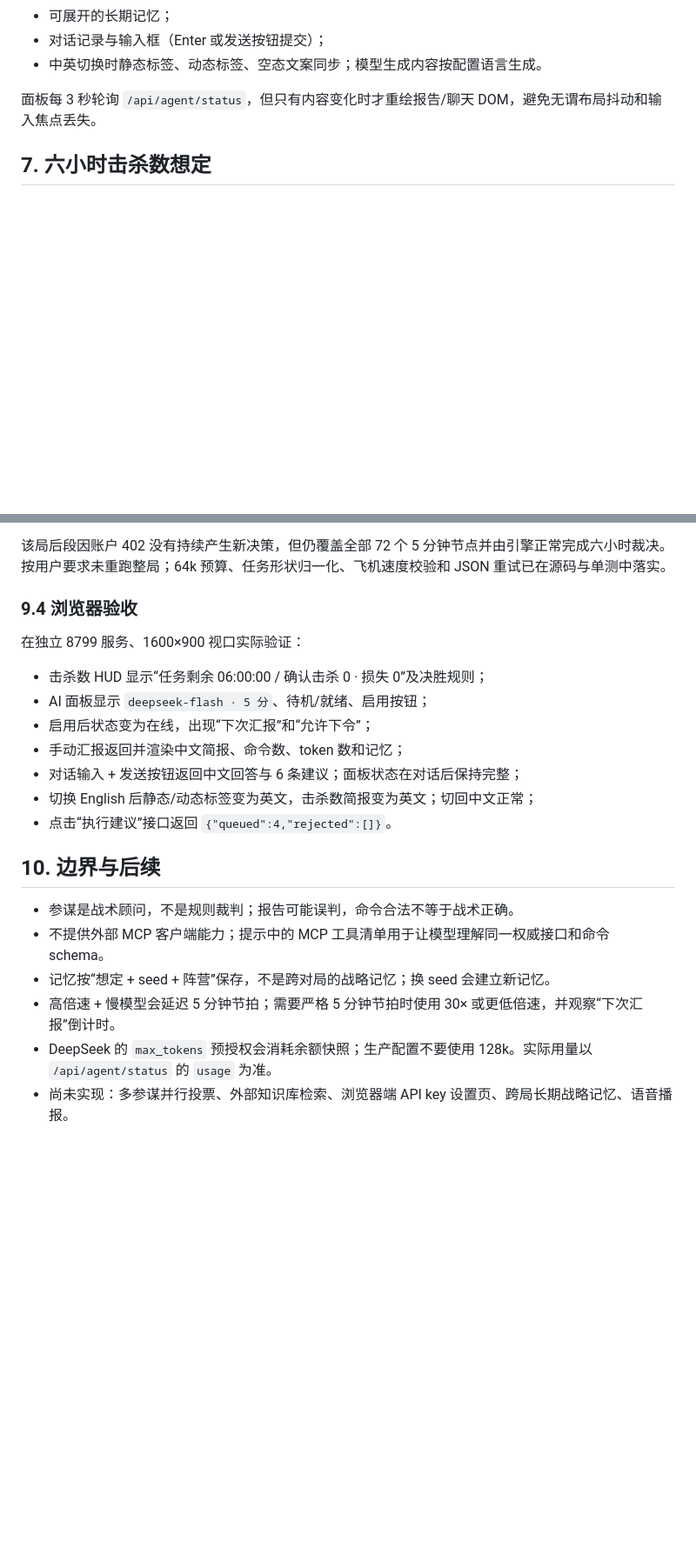
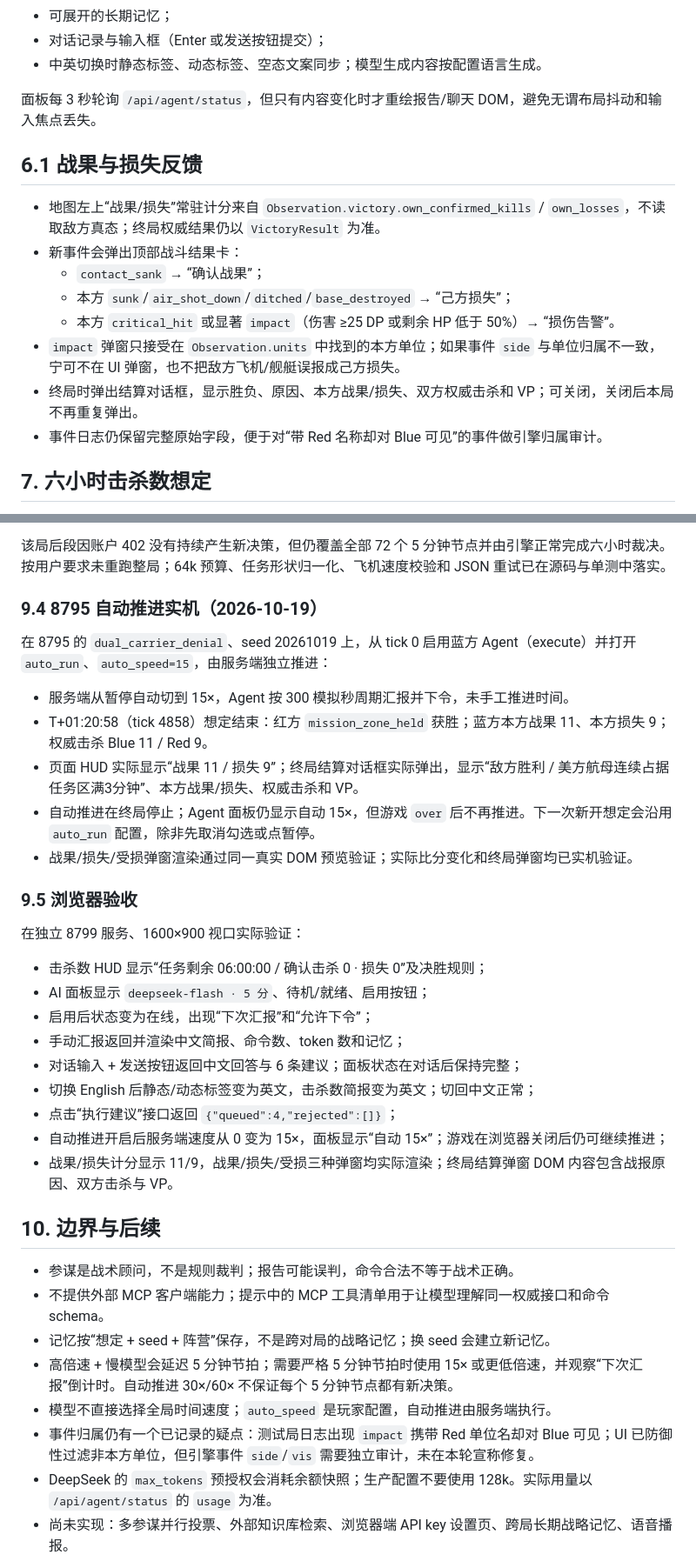
Before and after one commit to fuxiaoji/harpoon-rts, a Markdown page: docs/agent-assistant.md, 2 parts joined by grey strips. Shown at 87% size. Rendered like a GitHub page; blank space fills up the shorter version.

Commit message:
docs: document auto-run and battle result feedback

```diff
--- a/docs/agent-assistant.md
+++ b/docs/agent-assistant.md
@@ -128,6 +137,17 @@ DeepSeek 会按 `max_tokens` 做余额预授权。一次六小时长局中，从
 - 中英切换时静态标签、动态标签、空态文案同步；模型生成内容按配置语言生成。
 
 面板每 3 秒轮询 `/api/agent/status`，但只有内容变化时才重绘报告/聊天 DOM，避免无谓布局抖动和输入焦点丢失。
+
+## 6.1 战果与损失反馈
+
+- 地图左上“战果/损失”常驻计分来自 `Observation.victory.own_confirmed_kills` / `own_losses`，不读取敌方真态；终局权威结果仍以 `VictoryResult` 为准。
+- 新事件会弹出顶部战斗结果卡：
+  - `contact_sank` → “确认战果”；
+  - 本方 `sunk`/`air_shot_down`/`ditched`/`base_destroyed` → “己方损失”；
+  - 本方 `critical_hit` 或显著 `impact`（伤害 ≥25 DP 或剩余 HP 低于 50%）→ “损伤告警”。
+- `impact` 弹窗只接受在 `Observation.units` 中找到的本方单位；如果事件 `side` 与单位归属不一致，宁可不在 UI 弹窗，也不把敌方飞机/舰艇误报成己方损失。
+- 终局时弹出结算对话框，显示胜负、原因、本方战果/损失、双方权威击杀和 VP；可关闭，关闭后本局不再重复弹出。
+- 事件日志仍保留完整原始字段，便于对“带 Red 名称却对 Blue 可见”的事件做引擎归属审计。
 
 ## 7. 六小时击杀数想定
 
@@ -196,7 +216,17 @@ HUD 在击杀数模式下显示“确认击杀 X · 损失 Y”、剩余时间
 
 该局后段因账户 402 没有持续产生新决策，但仍覆盖全部 72 个 5 分钟节点并由引擎正常完成六小时裁决。按用户要求未重跑整局；64k 预算、任务形状归一化、飞机速度校验和 JSON 重试已在源码与单测中落实。
 
-### 9.4 浏览器验收
+### 9.4 8795 自动推进实机（2026-10-19）
+
+在 8795 的 `dual_carrier_denial`、seed 20261019 上，从 tick 0 启用蓝方 Agent（execute）并打开 `auto_run`、`auto_speed=15`，由服务端独立推进：
+
+- 服务端从暂停自动切到 15×，Agent 按 300 模拟秒周期汇报并下令，未手工推进时间。
+- T+01:20:58（tick 4858）想定结束：红方 `mission_zone_held` 获胜；蓝方本方战果 11、本方损失 9；权威击杀 Blue 11 / Red 9。
+- 页面 HUD 实际显示“战果 11 / 损失 9”；终局结算对话框实际弹出，显示“敌方胜利 / 美方航母连续占据任务区满3分钟”、本方战果/损失、权威击杀和 VP。
+- 自动推进在终局停止；Agent 面板仍显示自动 15×，但游戏 `over` 后不再推进。下一次新开想定会沿用 `auto_run` 配置，除非先取消勾选或点暂停。
+- 战果/损失/受损弹窗渲染通过同一真实 DOM 预览验证；实际比分变化和终局弹窗均已实机验证。
+
+### 9.5 浏览器验收
 
 在独立 8799 服务、1600×900 视口实际验证：
 
@@ -206,13 +236,17 @@ HUD 在击杀数模式下显示“确认击杀 X · 损失 Y”、剩余时间
 - 手动汇报返回并渲染中文简报、命令数、token 数和记忆；
 - 对话输入 + 发送按钮返回中文回答与 6 条建议；面板状态在对话后保持完整；
 - 切换 English 后静态/动态标签变为英文，击杀数简报变为英文；切回中文正常；
-- 点击“执行建议”接口返回 `{"queued":4,"rejected":[]}`。
+- 点击“执行建议”接口返回 `{"queued":4,"rejected":[]}`；
+- 自动推进开启后服务端速度从 0 变为 15×，面板显示“自动 15×”；游戏在浏览器关闭后仍可继续推进；
+- 战果/损失计分显示 11/9，战果/损失/受损三种弹窗均实际渲染；终局结算弹窗 DOM 内容包含战报原因、双方击杀与 VP。
 
 ## 10. 边界与后续
 
 - 参谋是战术顾问，不是规则裁判；报告可能误判，命令合法不等于战术正确。
 - 不提供外部 MCP 客户端能力；提示中的 MCP 工具清单用于让模型理解同一权威接口和命令 schema。
 - 记忆按“想定 + seed + 阵营”保存，不是跨对局的战略记忆；换 seed 会建立新记忆。
-- 高倍速 + 慢模型会延迟 5 分钟节拍；需要严格 5 分钟节拍时使用 30× 或更低倍速，并观察“下次汇报”倒计时。
+- 高倍速 + 慢模型会延迟 5 分钟节拍；需要严格 5 分钟节拍时使用 15× 或更低倍速，并观察“下次汇报”倒计时。自动推进 30×/60× 不保证每个 5 分钟节点都有新决策。
+- 模型不直接选择全局时间速度；`auto_speed` 是玩家配置，自动推进由服务端执行。
+- 事件归属仍有一个已记录的疑点：测试局日志出现 `impact` 携带 Red 单位名却对 Blue 可见；UI 已防御性过滤非本方单位，但引擎事件 `side`/`vis` 需要独立审计，未在本轮宣称修复。
 - DeepSeek 的 `max_tokens` 预授权会消耗余额快照；生产配置不要使用 128k。实际用量以 `/api/agent/status` 的 `usage` 为准。
 - 尚未实现：多参谋并行投票、外部知识库检索、浏览器端 API key 设置页、跨局长期战略记忆、语音播报。
```
Also changed, not shown: other parts of docs/agent-assistant.md (+12 -3 lines), README.md (+1 -1 lines).
